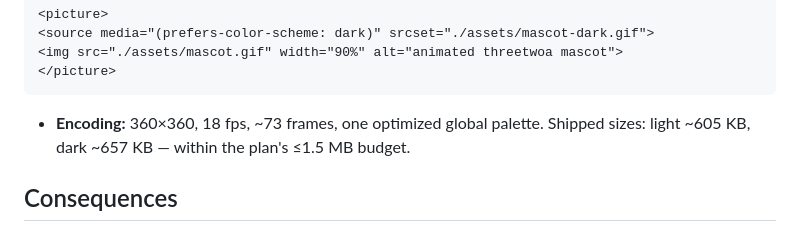
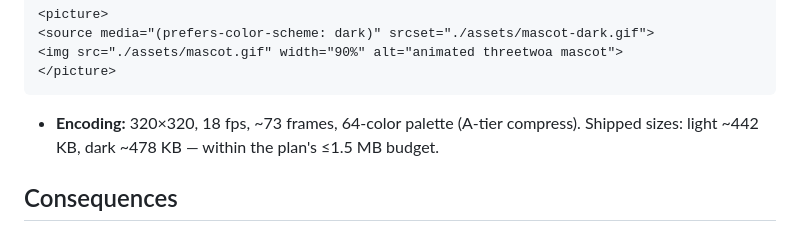
Before and after one commit to Aafff623/Aafff623, a Markdown page: docs/adr/0002-3d-chibi-knight-light-dark-gif.md, the part around the change. GitHub-like rendering.

````diff
--- a/docs/adr/0002-3d-chibi-knight-light-dark-gif.md
+++ b/docs/adr/0002-3d-chibi-knight-light-dark-gif.md
@@ -28,7 +28,7 @@ Ship two pre-composited GIFs and switch them by theme with `<picture>`:
 </picture>
 ```
 
-- **Encoding:** 360×360, 18 fps, ~73 frames, one optimized global palette. Shipped sizes: light ~605 KB, dark ~657 KB — within the plan's ≤1.5 MB budget.
+- **Encoding:** 320×320, 18 fps, ~73 frames, 64-color palette (A-tier compress). Shipped sizes: light ~442 KB, dark ~478 KB — within the plan's ≤1.5 MB budget.
 
 ## Consequences
 
````
Also changed, not shown: docs/tech-stack-3d-mascot-plan.md (+1 -1 lines), assets/mascot-dark.gif, assets/mascot.gif.
